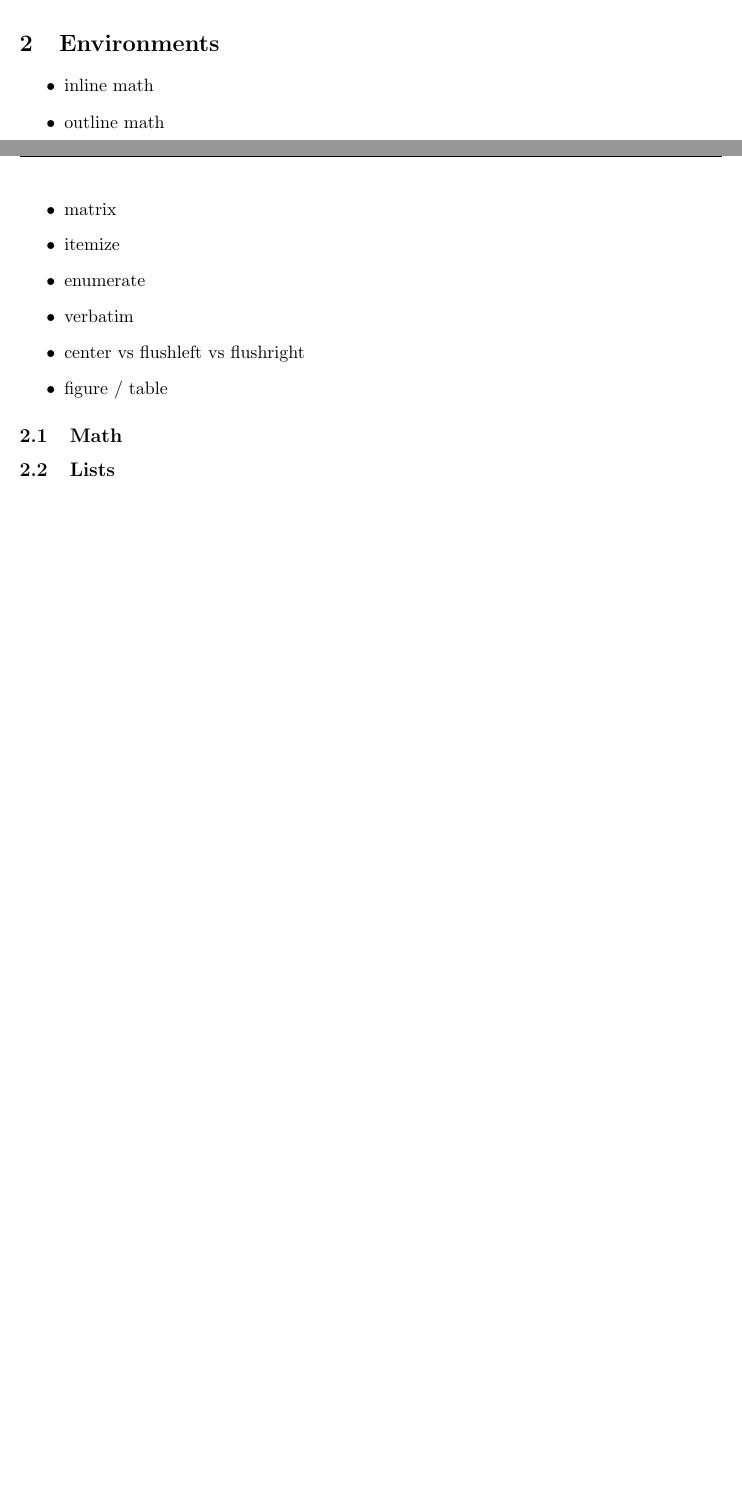
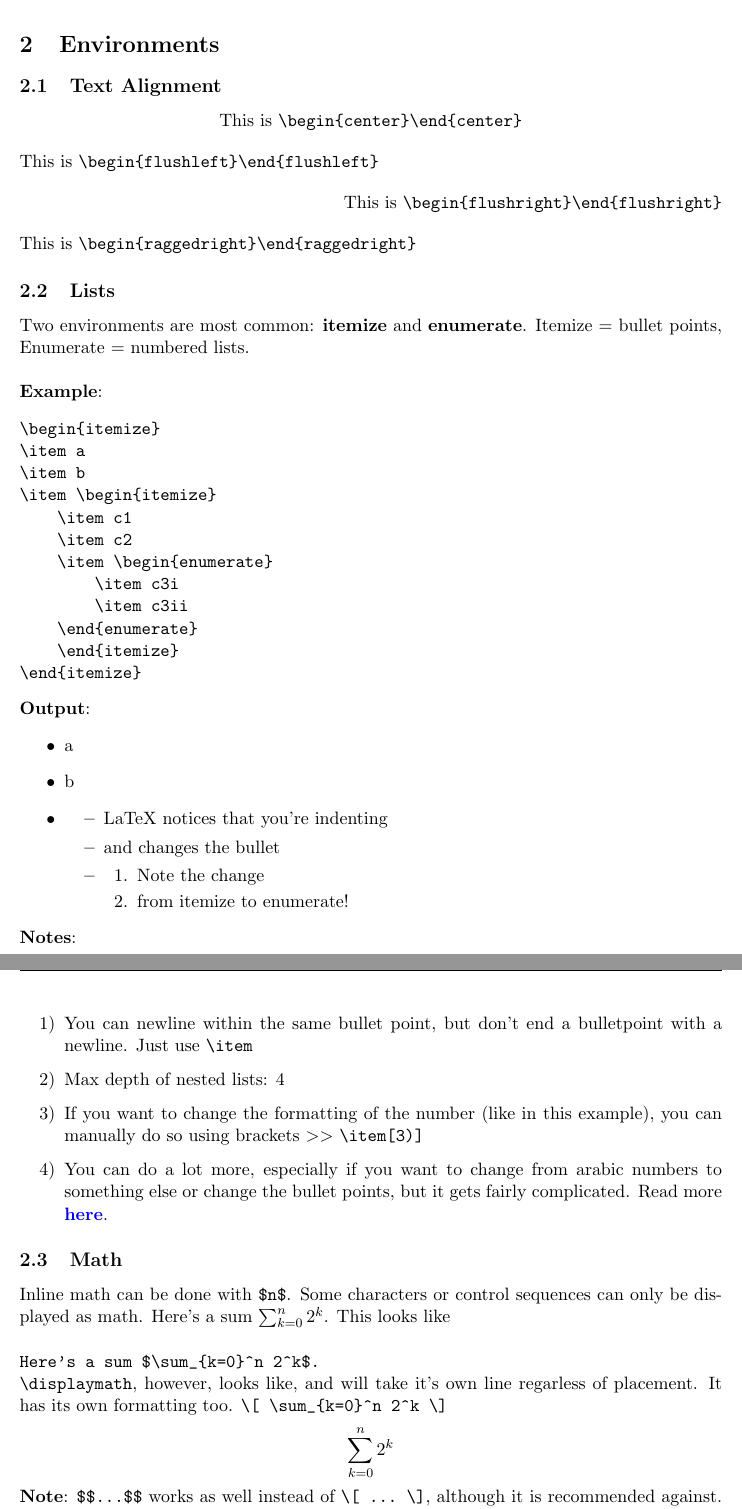
Before and after one commit to Lahaela/HaB-LaTeX-Sp15, a LaTeX document (Guide to LaTeX.tex): two parts of pages 3 and 4 of 11 before the commit and two parts of pages 4 and 5 of 14 after it, joined at a grey line, cut so that both start at the same text, the shorter picture padded with empty space. Compiled offline with pdfLaTeX; a LaTeX package or settings file that is missing is left out.

Commit message:
version for the workshop :)

```diff
--- a/Guide to LaTeX.tex
+++ b/Guide to LaTeX.tex
@@ -85,17 +86,59 @@ LaTeX auto-numbers everything, but if you don't want the numbering just add an a
 \section{Environments}
 \setcounter{sectionnum}{2}
 
+\subsection{Text Alignment}
+\begin{center} This is \verb+\begin{center}\end{center}+\end{center}
+\begin{flushleft} This is \verb+\begin{flushleft}\end{flushleft}+\end{flushleft}
+\begin{flushright} This is \verb+\begin{flushright}\end{flushright}+\end{flushright}
+\begin{raggedright} This is \verb+\begin{raggedright}\end{raggedright}+\end{raggedright}
+
+\subsection{Lists}
+Two environments are most common: \textbf{itemize} and \textbf{enumerate}. Itemize = bullet points, Enumerate = numbered lists.\\
+
+\textbf{Example}:
+\begin{verbatim}
 \begin{itemize}
-\item inline math
-\item outline math
-\item matrix
-\item itemize
-\item enumerate
-\item verbatim
-\item center vs flushleft vs flushright
-\item figure / table
+\item a
+\item b
+\item \begin{itemize}
+    \item c1
+    \item c2
+    \item \begin{enumerate}
+        \item c3i
+        \item c3ii
+    \end{enumerate}
+    \end{itemize}
+\end{itemize}
+\end{verbatim}
+
+\textbf{Output}:
+\begin{itemize}
+\item a
+\item b
+\item \begin{itemize}
+    \item LaTeX notices that you're indenting
+    \item and changes the bullet
+    \item \begin{enumerate}
+        \item Note the change
+        \item from itemize to enumerate!
+    \end{enumerate}
+    \end{itemize}
 \end{itemize}
 
+\textbf{Notes}:
+\begin{enumerate}
+\item[1)] You can newline within the same bullet point, but don't end a bulletpoint with a newline. Just use \verb+\item+
+\item[2)] Max depth of nested lists: 4
+\item[3)] If you want to change the formatting of the number (like in this example), you can manually do so using brackets $>>$ \verb+\item[3)]+
+\item[4)] You can do a lot more, especially if you want to change from arabic numbers to something else or change the bullet points, but it gets fairly complicated. Read more \href{http://en.wikibooks.org/wiki/LaTeX/List_Structures}{\textbf{here}}.
+\end{enumerate}
+
+
 \subsection{Math}
+Inline math can be done with \verb+$n$+. Some characters or control sequences can only be displayed as math. Here's a sum $\sum_{k=0}^n 2^k$. This looks like\\
 
-\subsection{Lists}
+\verb+Here's a sum $\sum_{k=0}^n 2^k$.+
+
+\verb+\displaymath+, however, looks like, and will take it's own line regarless of placement. It has its own formatting too. \verb+\[ \sum_{k=0}^n 2^k \]+ \[\sum_{k=0}^n 2^k\]
+
+\textbf{Note}: \verb+$$...$$+ works as well instead of \verb+\[ ... \]+, although it is recommended against. It breaks the formatting of a (relatively obscure) command called \verb+\fleqno+.\\
```
Also changed, not shown: Guide to LaTeX.pdf, Guide to LaTeX.tex (90 more changed lines).
